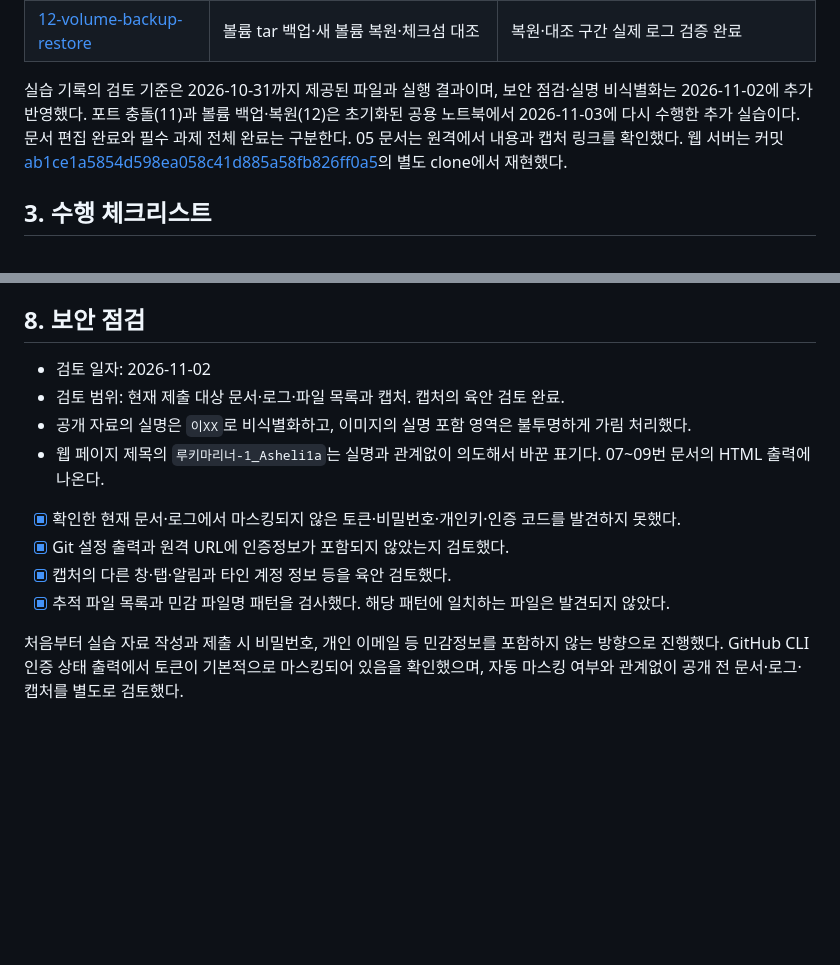
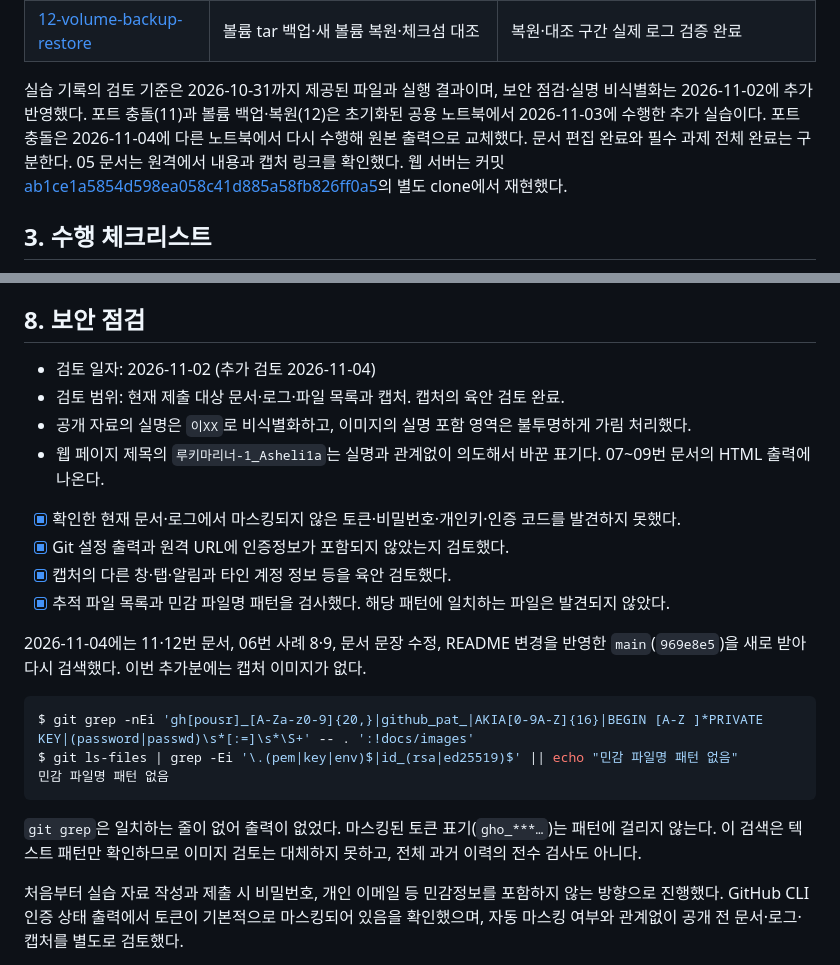
Before and after one commit to Asheli1a/1-Setting-Up-a-Workspace-, a Markdown page: README.md, 2 parts joined by grey strips. Drawn GitHub-style; blank space fills up the shorter version.

````diff
--- a/README.md
+++ b/README.md
@@ -56,7 +56,7 @@
 | [11-port-conflict](docs/11-port-conflict.md) | Python·Docker 포트 충돌, 점유자 식별·해제·재사용, 매핑 누락 | 2026-11-04 재실습 원본 출력 검증 완료 |
 | [12-volume-backup-restore](docs/12-volume-backup-restore.md) | 볼륨 tar 백업·새 볼륨 복원·체크섬 대조 | 복원·대조 구간 실제 로그 검증 완료 |
 
-실습 기록의 검토 기준은 2026-10-31까지 제공된 파일과 실행 결과이며, 보안 점검·실명 비식별화는 2026-11-02에 추가 반영했다. 포트 충돌(11)과 볼륨 백업·복원(12)은 초기화된 공용 노트북에서 2026-11-03에 다시 수행한 추가 실습이다. 문서 편집 완료와 필수 과제 전체 완료는 구분한다. 05 문서는 원격에서 내용과 캡처 링크를 확인했다. 웹 서버는 커밋 [ab1ce1a5854d598ea058c41d885a58fb826ff0a5](https://github.com/Asheli1a/1-Setting-Up-a-Workspace-/commit/ab1ce1a5854d598ea058c41d885a58fb826ff0a5)의 별도 clone에서 재현했다.
+실습 기록의 검토 기준은 2026-10-31까지 제공된 파일과 실행 결과이며, 보안 점검·실명 비식별화는 2026-11-02에 추가 반영했다. 포트 충돌(11)과 볼륨 백업·복원(12)은 초기화된 공용 노트북에서 2026-11-03에 수행한 추가 실습이다. 포트 충돌은 2026-11-04에 다른 노트북에서 다시 수행해 원본 출력으로 교체했다. 문서 편집 완료와 필수 과제 전체 완료는 구분한다. 05 문서는 원격에서 내용과 캡처 링크를 확인했다. 웹 서버는 커밋 [ab1ce1a5854d598ea058c41d885a58fb826ff0a5](https://github.com/Asheli1a/1-Setting-Up-a-Workspace-/commit/ab1ce1a5854d598ea058c41d885a58fb826ff0a5)의 별도 clone에서 재현했다.
 
 ## 3. 수행 체크리스트
 
@@ -301,7 +349,7 @@ Git은 로컬에서 변경 이력과 브랜치를 관리하는 도구이고, Git
 
 ## 8. 보안 점검
 
-- 검토 일자: 2026-11-02
+- 검토 일자: 2026-11-02 (추가 검토 2026-11-04)
 - 검토 범위: 현재 제출 대상 문서·로그·파일 목록과 캡처. 캡처의 육안 검토 완료.
 - 공개 자료의 실명은 `이XX`로 비식별화하고, 이미지의 실명 포함 영역은 불투명하게 가림 처리했다.
 - 웹 페이지 제목의 `루키마리너-1_Asheli1a`는 실명과 관계없이 의도해서 바꾼 표기다. 07~09번 문서의 HTML 출력에 나온다.
@@ -310,6 +358,16 @@ Git은 로컬에서 변경 이력과 브랜치를 관리하는 도구이고, Git
 - [x] Git 설정 출력과 원격 URL에 인증정보가 포함되지 않았는지 검토했다.
 - [x] 캡처의 다른 창·탭·알림과 타인 계정 정보 등을 육안 검토했다.
 - [x] 추적 파일 목록과 민감 파일명 패턴을 검사했다. 해당 패턴에 일치하는 파일은 발견되지 않았다.
+
+2026-11-04에는 11·12번 문서, 06번 사례 8·9, 문서 문장 수정, README 변경을 반영한 `main`(`969e8e5`)을 새로 받아 다시 검색했다. 이번 추가분에는 캡처 이미지가 없다.
+
+```console
+$ git grep -nEi 'gh[pousr]_[A-Za-z0-9]{20,}|github_pat_|AKIA[0-9A-Z]{16}|BEGIN [A-Z ]*PRIVATE KEY|(password|passwd)\s*[:=]\s*\S+' -- . ':!docs/images'
+$ git ls-files | grep -Ei '\.(pem|key|env)$|id_(rsa|ed25519)$' || echo "민감 파일명 패턴 없음"
+민감 파일명 패턴 없음
+```
+
+`git grep`은 일치하는 줄이 없어 출력이 없었다. 마스킹된 토큰 표기(`gho_***…`)는 패턴에 걸리지 않는다. 이 검색은 텍스트 패턴만 확인하므로 이미지 검토는 대체하지 못하고, 전체 과거 이력의 전수 검사도 아니다.
 
 처음부터 실습 자료 작성과 제출 시 비밀번호, 개인 이메일 등 민감정보를 포함하지 않는 방향으로 진행했다. GitHub CLI 인증 상태 출력에서 토큰이 기본적으로 마스킹되어 있음을 확인했으며, 자동 마스킹 여부와 관계없이 공개 전 문서·로그·캡처를 별도로 검토했다.
 
````
Also changed, not shown: other parts of README.md (+48 -0 lines).
